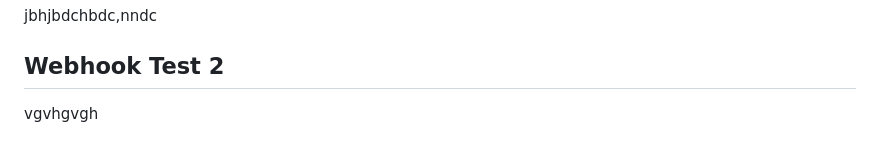
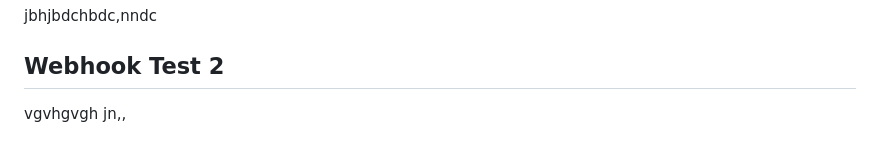
Before and after one commit to maryemahmadi005-rgb/docgen-ai-frontend, a Markdown page: README.md, the part around the change. Drawn GitHub-style.

```diff
--- a/README.md
+++ b/README.md
@@ -157,3 +157,4 @@ Aucune recommandation spécifique détectée.
 jbhjbdchbdc,nndc
 ## Webhook Test 2
 vgvhgvgh
+jn,,
```
